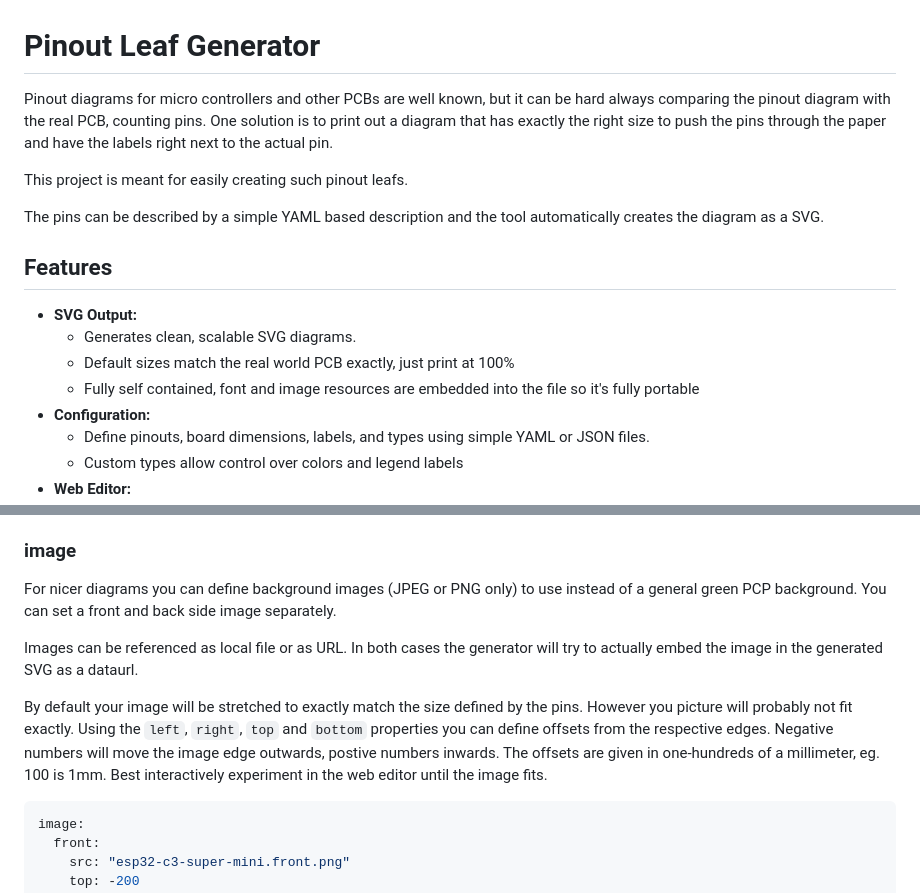
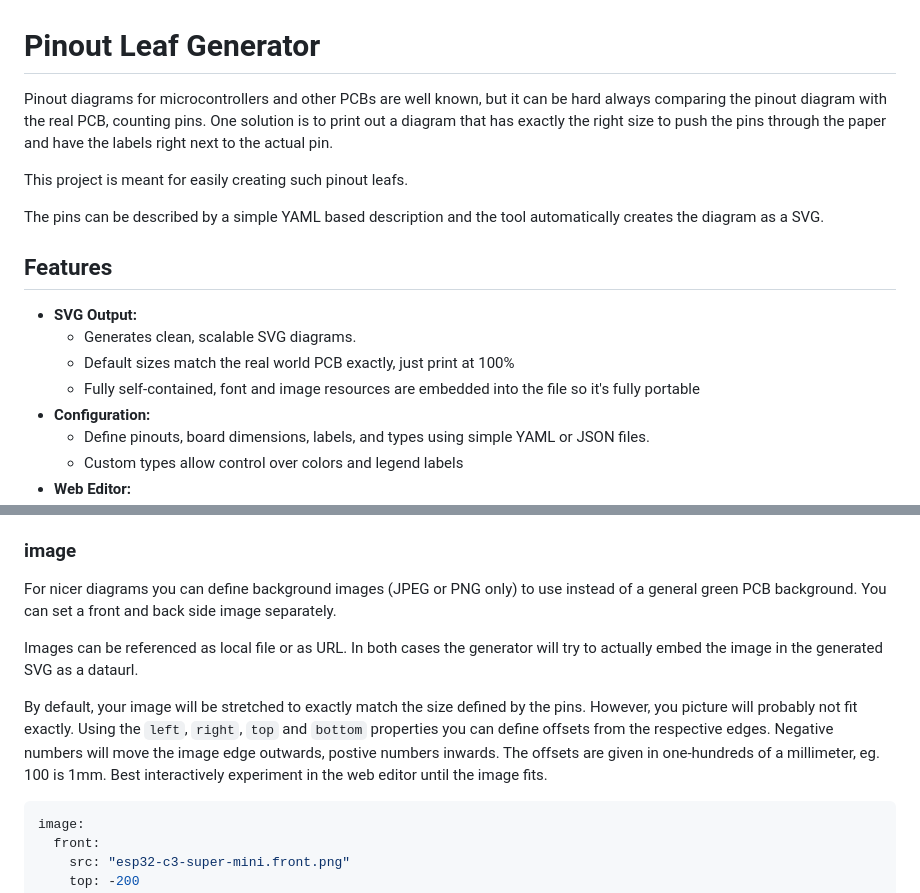
Before and after one commit to splitbrain/pinoutleaf, a Markdown page: README.md, 2 parts joined by grey strips. Drawn GitHub-style.

Commit message:
typo fixes

````diff
--- a/README.md
+++ b/README.md
@@ -1,6 +1,6 @@
 # Pinout Leaf Generator
 
-Pinout diagrams for micro controllers and other PCBs are well known, but it can be hard always comparing the pinout
+Pinout diagrams for microcontrollers and other PCBs are well known, but it can be hard always comparing the pinout
 diagram with the real PCB, counting pins. One solution is to print out a diagram that has exactly the right size to push
 the pins through the paper and have the labels right next to the actual pin.
 
@@ -13,7 +13,7 @@ The pins can be described by a simple YAML based description and the tool automa
 * **SVG Output:**
   * Generates clean, scalable SVG diagrams.
   * Default sizes match the real world PCB exactly, just print at 100%
-  * Fully self contained, font and image resources are embedded into the file so it's fully portable
+  * Fully self-contained, font and image resources are embedded into the file so it's fully portable
 * **Configuration:**
   * Define pinouts, board dimensions, labels, and types using simple YAML or JSON files.
   * Custom types allow control over colors and legend labels
@@ -143,11 +143,11 @@ There are the following predefined types, which you can use without defining the
 
 ### image
 
-For nicer diagrams you can define background images (JPEG or PNG only) to use instead of a general green PCP background. You can set a front and back side image separately.
+For nicer diagrams you can define background images (JPEG or PNG only) to use instead of a general green PCB background. You can set a front and back side image separately.
 
 Images can be referenced as local file or as URL. In both cases the generator will try to actually embed the image in the generated SVG as a dataurl.
 
-By default your image will be stretched to exactly match the size defined by the pins. However you picture will probably not fit exactly. Using the `left`, `right`, `top` and `bottom` properties you can define offsets from the respective edges. Negative numbers will move the image edge outwards, postive numbers inwards. The offsets are given in one-hundreds of a millimeter, eg. 100 is 1mm. Best interactively experiment in the web editor until the image fits.
+By default, your image will be stretched to exactly match the size defined by the pins. However, you picture will probably not fit exactly. Using the `left`, `right`, `top` and `bottom` properties you can define offsets from the respective edges. Negative numbers will move the image edge outwards, postive numbers inwards. The offsets are given in one-hundreds of a millimeter, eg. 100 is 1mm. Best interactively experiment in the web editor until the image fits.
 
 ```yaml
 image:
````
Also changed, not shown: other parts of README.md (+1 -1 lines).
